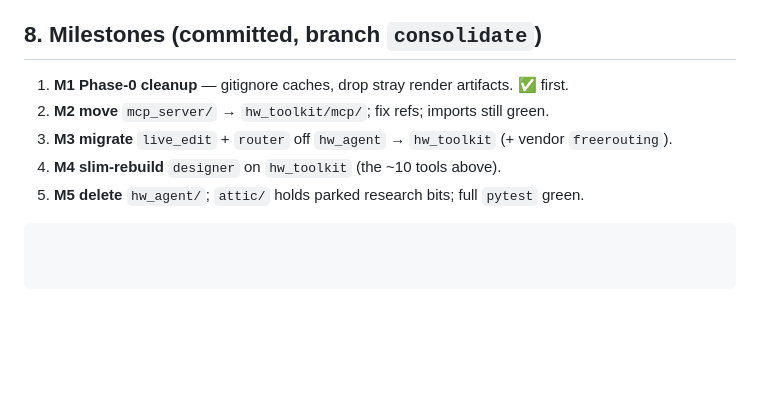
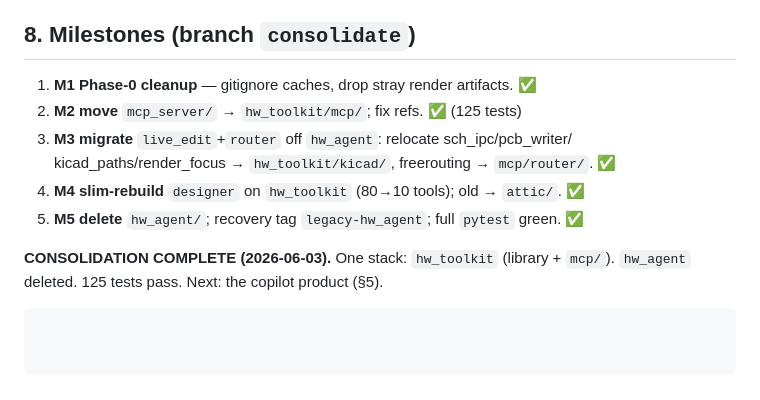
Before and after one commit to El-Guapo2024/hw-toolkit, a Markdown page: docs/architecture/CONSOLIDATION_PLAN.md, the part around the change. GitHub-like rendering; blank space fills up the shorter version.

Commit message:
M5 done: consolidation complete — one hw_toolkit stack
hw_agent fully removed (disk + git). All 3 MCP servers import clean with
zero hw_agent. 125 tests pass. Plan doc marked complete.

Co-Authored-By: Claude Opus 4.8 (1M context) <noreply@anthropic.com>

````diff
--- a/docs/architecture/CONSOLIDATION_PLAN.md
+++ b/docs/architecture/CONSOLIDATION_PLAN.md
@@ -136,10 +136,14 @@ raw Agent SDK + OAuth (ToS). Per-user, local. Never centrally proxy OAuth.
 - **D. Delete `hw_agent/`** once nothing imports it.
 - **E.** Consolidate first, product backend after.
 
-## 8. Milestones (committed, branch `consolidate`)
-1. **M1 Phase-0 cleanup** — gitignore caches, drop stray render artifacts. ✅ first.
-2. **M2 move** `mcp_server/` → `hw_toolkit/mcp/`; fix refs; imports still green.
-3. **M3 migrate** `live_edit` + `router` off `hw_agent` → `hw_toolkit` (+ vendor `freerouting`).
-4. **M4 slim-rebuild** `designer` on `hw_toolkit` (the ~10 tools above).
-5. **M5 delete** `hw_agent/`; `attic/` holds parked research bits; full `pytest` green.
+## 8. Milestones (branch `consolidate`)
+1. **M1 Phase-0 cleanup** — gitignore caches, drop stray render artifacts. ✅
+2. **M2 move** `mcp_server/` → `hw_toolkit/mcp/`; fix refs. ✅ (125 tests)
+3. **M3 migrate** `live_edit`+`router` off `hw_agent`: relocate sch_ipc/pcb_writer/
+   kicad_paths/render_focus → `hw_toolkit/kicad/`, freerouting → `mcp/router/`. ✅
+4. **M4 slim-rebuild** `designer` on `hw_toolkit` (80→10 tools); old → `attic/`. ✅
+5. **M5 delete** `hw_agent/`; recovery tag `legacy-hw_agent`; full `pytest` green. ✅
+
+**CONSOLIDATION COMPLETE (2026-06-03).** One stack: `hw_toolkit` (library +
+`mcp/`). `hw_agent` deleted. 125 tests pass. Next: the copilot product (§5).
 ```
````
